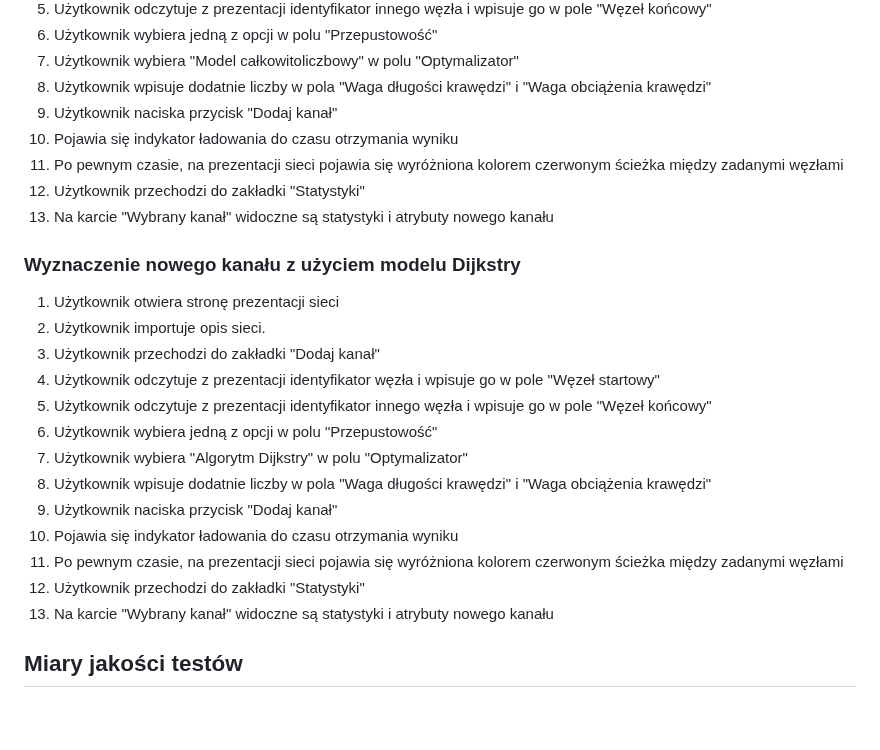
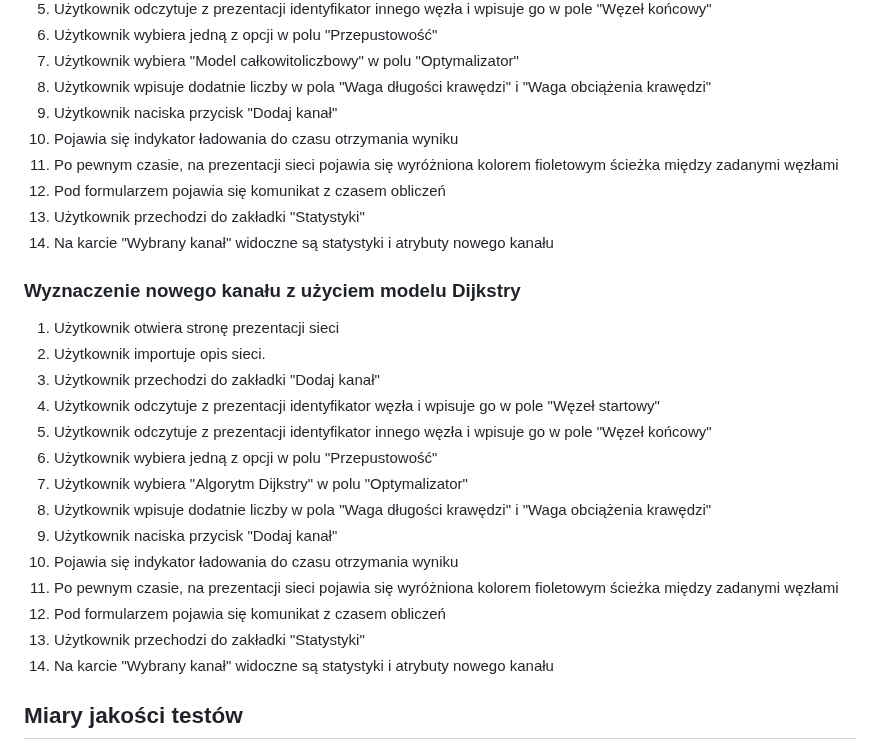
Before and after one commit to mGarbowski/pzsp2-projekt, a Markdown page: docs/master.md, the part around one of its changes. GitHub-like rendering; blank space fills up the shorter version.

```diff
--- a/docs/master.md
+++ b/docs/master.md
@@ -787,9 +794,10 @@ Podglądy widoków widoczne są na rysunkach \ref{fig:figma-importer}, \ref{fig:
 8. Użytkownik wpisuje dodatnie liczby w pola "Waga długości krawędzi" i "Waga obciążenia krawędzi"
 9. Użytkownik naciska przycisk "Dodaj kanał"
 10. Pojawia się indykator ładowania do czasu otrzymania wyniku
-11. Po pewnym czasie, na prezentacji sieci pojawia się wyróżniona kolorem czerwonym ścieżka między zadanymi węzłami
-12. Użytkownik przechodzi do zakładki "Statystyki"
-13. Na karcie "Wybrany kanał" widoczne są statystyki i atrybuty nowego kanału
+11. Po pewnym czasie, na prezentacji sieci pojawia się wyróżniona kolorem fioletowym ścieżka między zadanymi węzłami
+12. Pod formularzem pojawia się komunikat z czasem obliczeń
+13. Użytkownik przechodzi do zakładki "Statystyki"
+14. Na karcie "Wybrany kanał" widoczne są statystyki i atrybuty nowego kanału
 
 ### Wyznaczenie nowego kanału z użyciem modelu Dijkstry
 1. Użytkownik otwiera stronę prezentacji sieci
@@ -802,9 +810,11 @@ Podglądy widoków widoczne są na rysunkach \ref{fig:figma-importer}, \ref{fig:
 8. Użytkownik wpisuje dodatnie liczby w pola "Waga długości krawędzi" i "Waga obciążenia krawędzi"
 9. Użytkownik naciska przycisk "Dodaj kanał"
 10. Pojawia się indykator ładowania do czasu otrzymania wyniku
-11. Po pewnym czasie, na prezentacji sieci pojawia się wyróżniona kolorem czerwonym ścieżka między zadanymi węzłami
-12. Użytkownik przechodzi do zakładki "Statystyki"
-13. Na karcie "Wybrany kanał" widoczne są statystyki i atrybuty nowego kanału
+11. Po pewnym czasie, na prezentacji sieci pojawia się wyróżniona kolorem fioletowym ścieżka między zadanymi węzłami
+12. Pod formularzem pojawia się komunikat z czasem obliczeń
+13. Użytkownik przechodzi do zakładki "Statystyki"
+14. Na karcie "Wybrany kanał" widoczne są statystyki i atrybuty nowego kanału
+
 
 ## Miary jakości testów
 * Jako miarę jakości testów jednostkowych przyjmujemy pokrycie linii kodu testami
```
Also changed, not shown: other parts of docs/master.md (+19 -12 lines).
